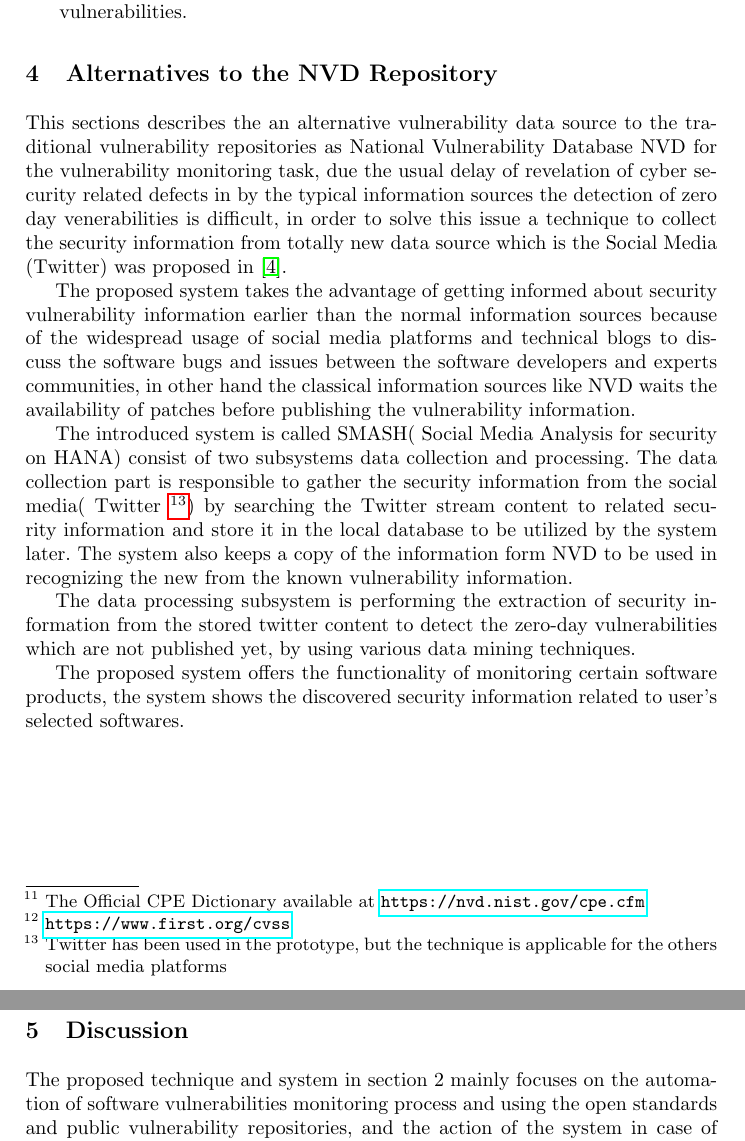
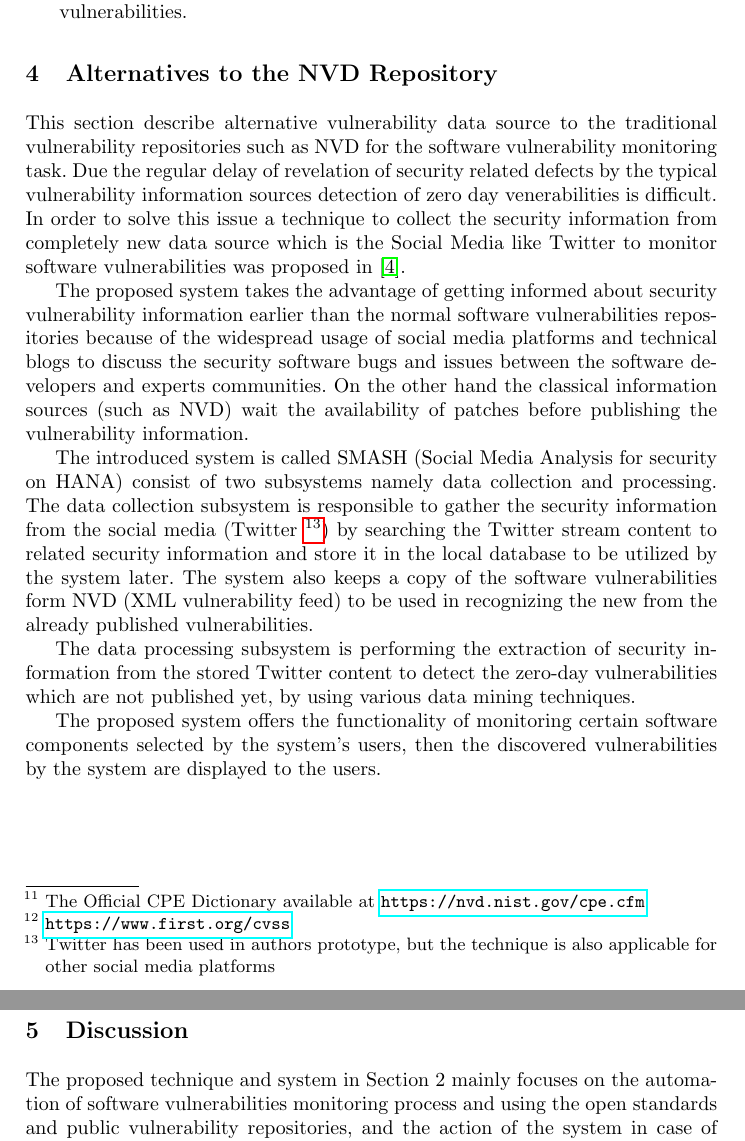
Before and after one commit to ehabqadah/seminar_it_sec, a LaTeX thesis (seminar_paper.tex): two parts of pages 7 and 8 of 9, joined at a grey line, cut so that both start at the same text. Compiled offline with pdfLaTeX.

Commit message:
updated section 4

```diff
--- a/seminar_paper.tex
+++ b/seminar_paper.tex
@@ -170,21 +170,22 @@ This section introduces the most related standard for the software vulnerability
 
 \section{Alternatives to the NVD Repository}
 
-\par This sections describes the an alternative vulnerability data source to the traditional vulnerability repositories as National Vulnerability Database NVD for the vulnerability monitoring task, due the usual delay of revelation of cyber security related defects in by the typical information sources the detection of zero day venerabilities is difficult, in order to solve this issue a technique to collect the security information from totally new data source which is the Social Media (Twitter) was proposed in \cite{paper2}.
+\par This section describe alternative vulnerability data source to the traditional vulnerability repositories such as NVD for the software vulnerability monitoring task. Due the regular delay of revelation of security related defects by the typical vulnerability information sources detection of zero day venerabilities is difficult. In order to solve this issue a technique to collect the security information from completely new data source which is the Social Media like Twitter to monitor software vulnerabilities was proposed in \cite{paper2}.
 \par
 
-The proposed system takes the advantage of getting informed about security vulnerability information earlier than the normal information sources because of the widespread usage of social media platforms and technical blogs to discuss the software bugs and issues between the software developers and experts communities, in other hand the classical information sources like NVD waits the availability of patches before publishing the vulnerability information.
-\par The introduced system is called SMASH( Social Media Analysis for security on HANA) consist of two subsystems data collection and processing. The data collection part is responsible to gather the security information from the social media( Twitter \footnote{Twitter has been used in the prototype, but the technique is applicable for the others social media platforms}) by searching the Twitter stream content to related security information and store it in the local database to be utilized by the system later. The system also keeps a copy of the information form NVD to be used in recognizing the new from the known vulnerability information.
+The proposed system takes the advantage of getting informed about security vulnerability information earlier than the normal software vulnerabilities repositories because of the widespread usage of social media platforms and technical blogs to discuss the security software bugs and issues between the software developers and experts communities. On the other hand the classical information sources (such as NVD) wait the availability of patches before publishing the vulnerability information.
+
+\par The introduced system is called SMASH (Social Media Analysis for security on HANA) consist of two subsystems namely data collection and processing. The data collection subsystem is responsible to gather the security information from the social media (Twitter \footnote{Twitter has been used in authors prototype, but the technique is also applicable for other social media platforms}) by searching the Twitter stream content to related security information and store it in the local database to be utilized by the system later. The system also keeps a copy of the software vulnerabilities form NVD (XML vulnerability feed) to be used in recognizing the new from the already published vulnerabilities.
 \par
-The data processing subsystem is performing the extraction of security information from the stored twitter content to detect the zero-day vulnerabilities which are not published yet, by using various data mining techniques.
+The data processing subsystem is performing the extraction of security information from the stored Twitter content to detect the zero-day vulnerabilities which are not published yet, by using various data mining techniques.
 
-The proposed system offers the functionality of monitoring certain software products, the system shows the discovered security information related to user's selected softwares.
+The proposed system offers the functionality of monitoring certain software components selected by the system's users, then the discovered vulnerabilities  by the system are displayed to the users.
 
 
 \newpage
 \section{Discussion}
 
-\par The proposed technique and system in section 2 mainly focuses on the automation of software vulnerabilities monitoring process and using the open standards and public vulnerability repositories, and the action of the system in case of vulnerability  discovery can be argued as simple and does not follow the main system focus to avoid the manual operation, it just sends an alert for the system administrator which then perform the need action, so the system should execute fast and immediate actions, such block the corresponding terminal or even the software component to ensure a certain level of security.
+\par The proposed technique and system in Section 2 mainly focuses on the automation of software vulnerabilities monitoring process and using the open standards and public vulnerability repositories, and the action of the system in case of vulnerability  discovery can be argued as simple and does not follow the main system focus to avoid the manual operation, it just sends an alert for the system administrator which then perform the need action, so the system should execute fast and immediate actions, such block the corresponding terminal or even the software component to ensure a certain level of security.
 
 \par The main factor on the accuracy of the system's outcomes is the accuracy of the determination of CPE-IDs for all computing assets in the organization, the proposed systems find the CPE-IDs based on the numerical method of calculating the match rate, and this approach does not always give an accurate matching, and produced CPE-IDs should be validated by the system before moving to the further steps.
 
```
Also changed, not shown: seminar_paper.pdf, 2 other files.
